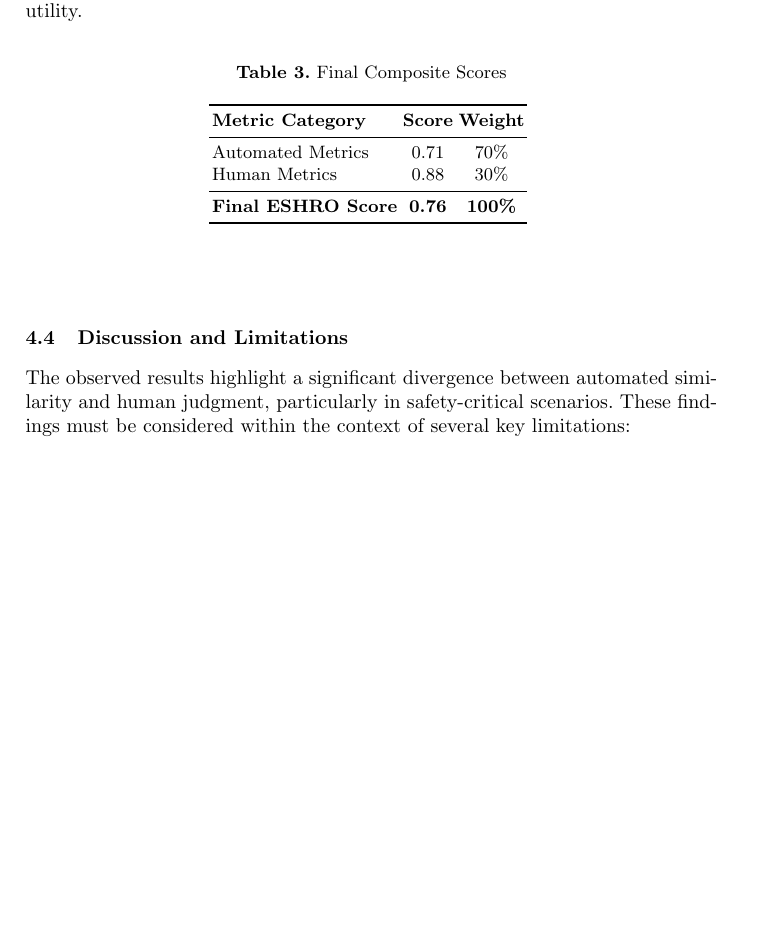
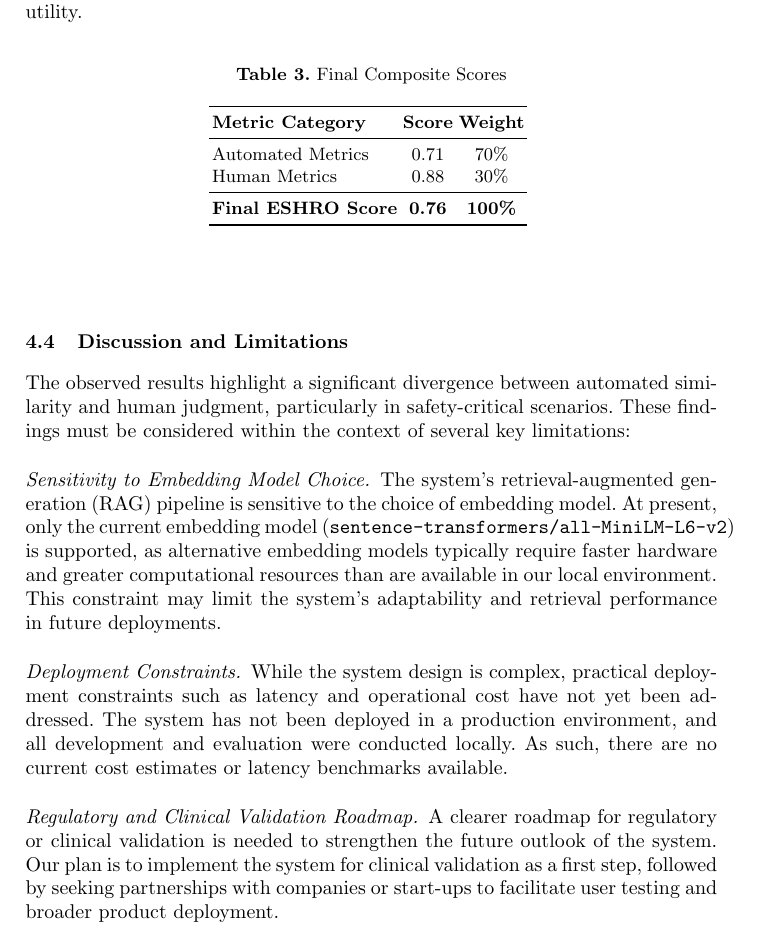
Before and after one commit to tr-ggr/ResearchPaper, a LaTeX document (SPRINGERS/latex/SPRINGERS.tex): part of page 7 of 12 before the commit and part of page 7 of 13 after it, cut so that both start at the same text, the shorter picture padded with empty space. Compiled offline with pdfLaTeX.

Commit message:
Update SPRINGERS.tex with new discussion points on embedding model sensitivity, deployment constraints, and regulatory roadmap. Revise table of contents in SPRINGERS.aux and update PDF output.

```diff
--- a/SPRINGERS/latex/SPRINGERS.tex
+++ b/SPRINGERS/latex/SPRINGERS.tex
@@ -226,7 +226,14 @@ Human Metrics & 0.88 & 30\% \\
 \end{table}
 
 \subsection{Discussion and Limitations}
+
 The observed results highlight a significant divergence between automated similarity and human judgment, particularly in safety-critical scenarios. These findings must be considered within the context of several key limitations:
+
+\paragraph{Sensitivity to Embedding Model Choice.} The system's retrieval-augmented generation (RAG) pipeline is sensitive to the choice of embedding model. At present, only the current embedding model (\texttt{sentence-transformers/all-MiniLM-L6-v2}) is supported, as alternative embedding models typically require faster hardware and greater computational resources than are available in our local environment. This constraint may limit the system's adaptability and retrieval performance in future deployments.
+
+\paragraph{Deployment Constraints.} While the system design is complex, practical deployment constraints such as latency and operational cost have not yet been addressed. The system has not been deployed in a production environment, and all development and evaluation were conducted locally. As such, there are no current cost estimates or latency benchmarks available.
+
+\paragraph{Regulatory and Clinical Validation Roadmap.} A clearer roadmap for regulatory or clinical validation is needed to strengthen the future outlook of the system. Our plan is to implement the system for clinical validation as a first step, followed by seeking partnerships with companies or start-ups to facilitate user testing and broader product deployment.
 
 \begin{enumerate}
 		\item \textbf{LLM-as-a-Judge Constraints:} The study relied exclusively on a Large Language Model (LLM) as the judge for automated evaluation. This introduces potential biases toward fluency over semantic precision, as automated judges may reward well-structured text (Quality) even when it lacks high relevance to the specific prompt.
```
Also changed, not shown: SPRINGERS/latex/SPRINGERS.pdf, 2 other files.
